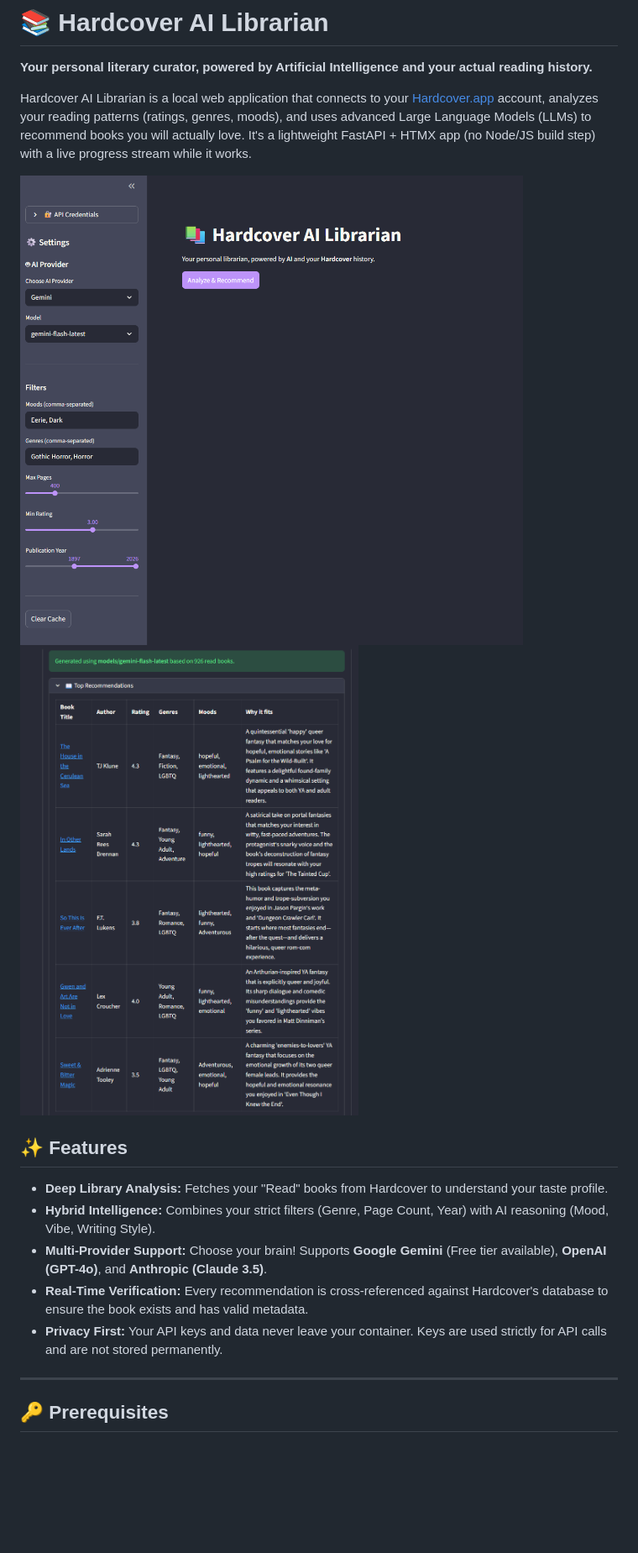
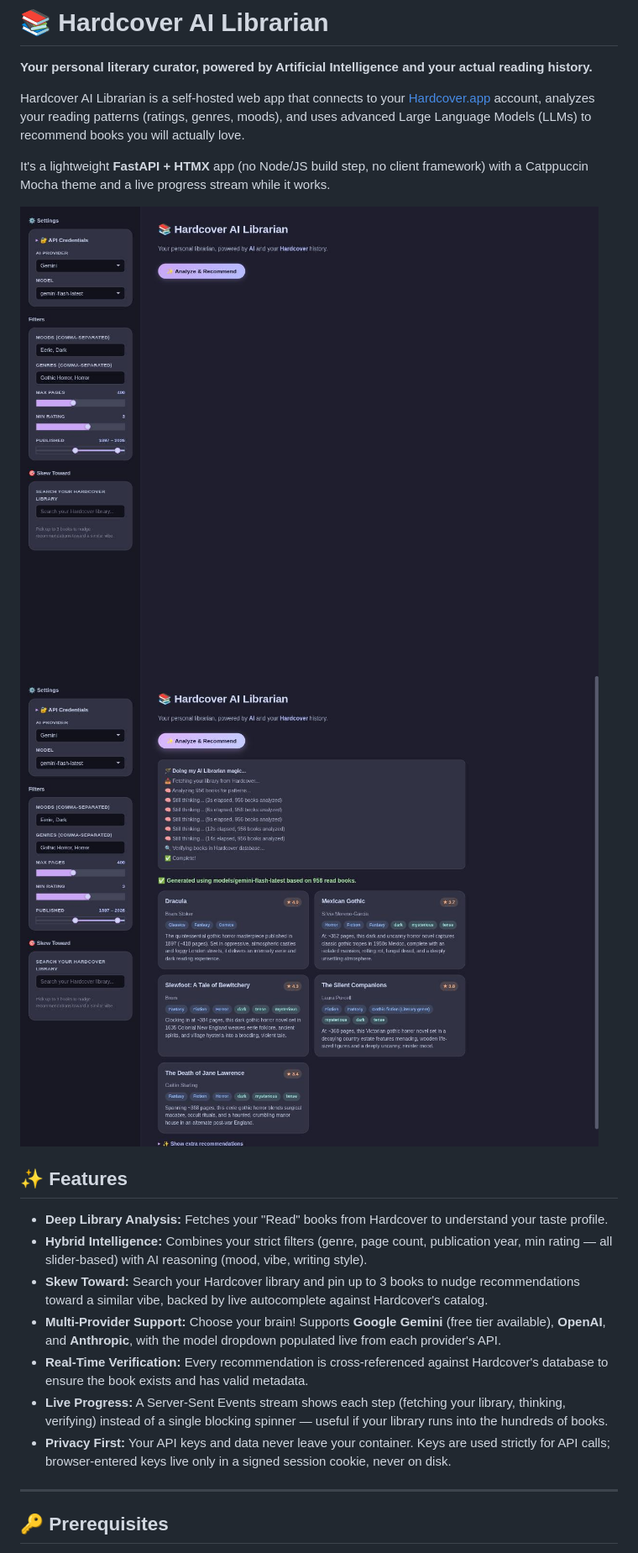
Before and after one commit to Dukko/hardcover-recommendation-app, a Markdown page: README.md, the part around one of its changes. Shown at 84% size. GitHub-like rendering; pictures changed too: screenshot-1.jpg (added), screenshot-1.png (deleted), screenshot-2.jpg (added); blank space fills up the shorter version.

```diff
--- a/README.md
+++ b/README.md
@@ -2,18 +2,22 @@
 
 **Your personal literary curator, powered by Artificial Intelligence and your actual reading history.**
 
-Hardcover AI Librarian is a local web application that connects to your [Hardcover.app](https://hardcover.app) account, analyzes your reading patterns (ratings, genres, moods), and uses advanced Large Language Models (LLMs) to recommend books you will actually love. It's a lightweight FastAPI + HTMX app (no Node/JS build step) with a live progress stream while it works.
+Hardcover AI Librarian is a self-hosted web app that connects to your [Hardcover.app](https://hardcover.app) account, analyzes your reading patterns (ratings, genres, moods), and uses advanced Large Language Models (LLMs) to recommend books you will actually love.
 
-![App Screenshot](https://github.com/Dukko/hardcover-recommendation-app/blob/main/screenshot-1.png?raw=true)
-![App Screenshot](https://github.com/Dukko/hardcover-recommendation-app/blob/main/screenshot-2.png?raw=true)
+It's a lightweight **FastAPI + HTMX** app (no Node/JS build step, no client framework) with a Catppuccin Mocha theme and a live progress stream while it works.
+
+![App Screenshot](https://github.com/Dukko/hardcover-recommendation-app/blob/main/screenshot-1.jpg?raw=true)
+![App Screenshot](https://github.com/Dukko/hardcover-recommendation-app/blob/main/screenshot-2.jpg?raw=true)
 
 ## ✨ Features
 
 * **Deep Library Analysis:** Fetches your "Read" books from Hardcover to understand your taste profile.
-* **Hybrid Intelligence:** Combines your strict filters (Genre, Page Count, Year) with AI reasoning (Mood, Vibe, Writing Style).
-* **Multi-Provider Support:** Choose your brain! Supports **Google Gemini** (Free tier available), **OpenAI (GPT-4o)**, and **Anthropic (Claude 3.5)**.
+* **Hybrid Intelligence:** Combines your strict filters (genre, page count, publication year, min rating — all slider-based) with AI reasoning (mood, vibe, writing style).
+* **Skew Toward:** Search your Hardcover library and pin up to 3 books to nudge recommendations toward a similar vibe, backed by live autocomplete against Hardcover's catalog.
+* **Multi-Provider Support:** Choose your brain! Supports **Google Gemini** (free tier available), **OpenAI**, and **Anthropic**, with the model dropdown populated live from each provider's API.
 * **Real-Time Verification:** Every recommendation is cross-referenced against Hardcover's database to ensure the book exists and has valid metadata.
-* **Privacy First:** Your API keys and data never leave your container. Keys are used strictly for API calls and are not stored permanently.
+* **Live Progress:** A Server-Sent Events stream shows each step (fetching your library, thinking, verifying) instead of a single blocking spinner — useful if your library runs into the hundreds of books.
+* **Privacy First:** Your API keys and data never leave your container. Keys are used strictly for API calls; browser-entered keys live only in a signed session cookie, never on disk.
 
 ---
 
```
Also changed, not shown: other parts of README.md (+45 -28 lines).
